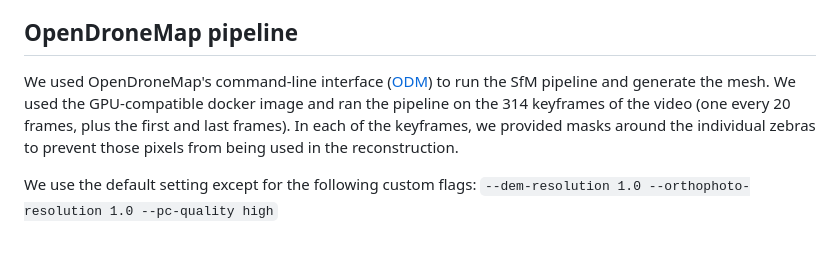
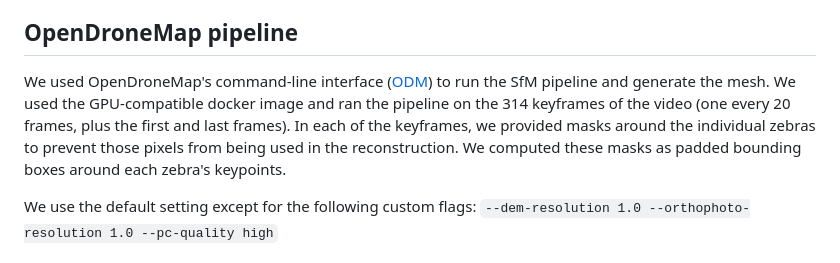
Before and after one commit to sfmig/zebras-stitching, a Markdown page: README.md, the part around the change. Rendered like a GitHub page.

Commit message:
Clarify masks computation in README

```diff
--- a/README.md
+++ b/README.md
@@ -45,7 +45,7 @@ The notebooks are organized as follows:
 - `compute_orthophoto_blender.py`: is a script that is meant to be run using Blender's Python interpreter. It loads the OpenDroneMap generated mesh and the 3D trajectories of the animals into Blender, and generates a orthophoto of the scene with the virtual camera's z-axis parallel to the normal of the mesh best-fitting plane.
 
 ## OpenDroneMap pipeline
-We used OpenDroneMap's command-line interface ([ODM](https://github.com/OpenDroneMap/ODM)) to run the SfM pipeline and generate the mesh. We used the GPU-compatible docker image and ran the pipeline on the 314 keyframes of the video (one every 20 frames, plus the first and last frames). In each of the keyframes, we provided masks around the individual zebras to prevent those pixels from being used in the reconstruction.
+We used OpenDroneMap's command-line interface ([ODM](https://github.com/OpenDroneMap/ODM)) to run the SfM pipeline and generate the mesh. We used the GPU-compatible docker image and ran the pipeline on the 314 keyframes of the video (one every 20 frames, plus the first and last frames). In each of the keyframes, we provided masks around the individual zebras to prevent those pixels from being used in the reconstruction. We computed these masks as padded bounding boxes around each zebra's keypoints.
 
 We use the default setting except for the following custom flags: `--dem-resolution 1.0 --orthophoto-resolution 1.0 --pc-quality high`
 
```
